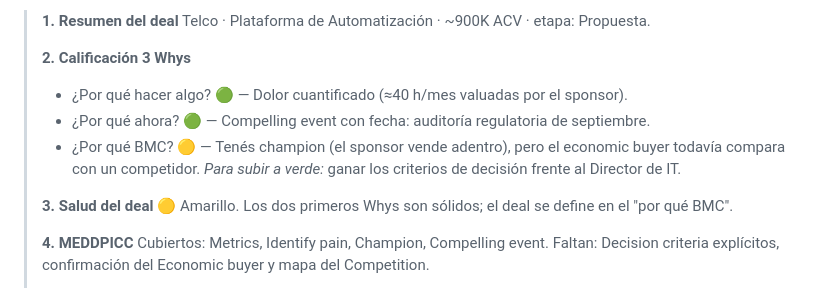
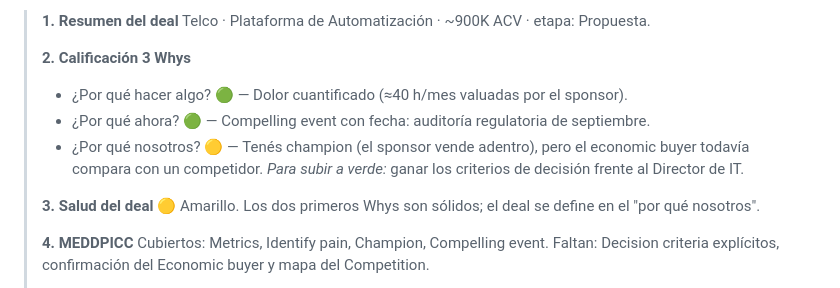
Before and after one commit to leoflores0-creator/pipeline-command-center, a Markdown page: cerebro/ejemplos-de-uso.md, the part around the change. Rendered like a GitHub page.

Commit message:
v3: tercer Why neutral (Why us) en el cerebro

```diff
--- a/cerebro/ejemplos-de-uso.md
+++ b/cerebro/ejemplos-de-uso.md
@@ -34,10 +34,10 @@ Casos de prueba para validar el asistente y para documentar en la sección **Met
 > **2. Calificación 3 Whys**
 > - ¿Por qué hacer algo? 🟢 — Dolor cuantificado (≈40 h/mes valuadas por el sponsor).
 > - ¿Por qué ahora? 🟢 — Compelling event con fecha: auditoría regulatoria de septiembre.
-> - ¿Por qué BMC? 🟡 — Tenés champion (el sponsor vende adentro), pero el economic buyer todavía compara con un competidor. *Para subir a verde:* ganar los criterios de decisión frente al Director de IT.
+> - ¿Por qué nosotros? 🟡 — Tenés champion (el sponsor vende adentro), pero el economic buyer todavía compara con un competidor. *Para subir a verde:* ganar los criterios de decisión frente al Director de IT.
 >
 > **3. Salud del deal**
-> 🟡 Amarillo. Los dos primeros Whys son sólidos; el deal se define en el "por qué BMC".
+> 🟡 Amarillo. Los dos primeros Whys son sólidos; el deal se define en el "por qué nosotros".
 >
 > **4. MEDDPICC**
 > Cubiertos: Metrics, Identify pain, Champion, Compelling event. Faltan: Decision criteria explícitos, confirmación del Economic buyer y mapa del Competition.
```
Also changed, not shown: cerebro/instrucciones.md (+1 -1 lines).
